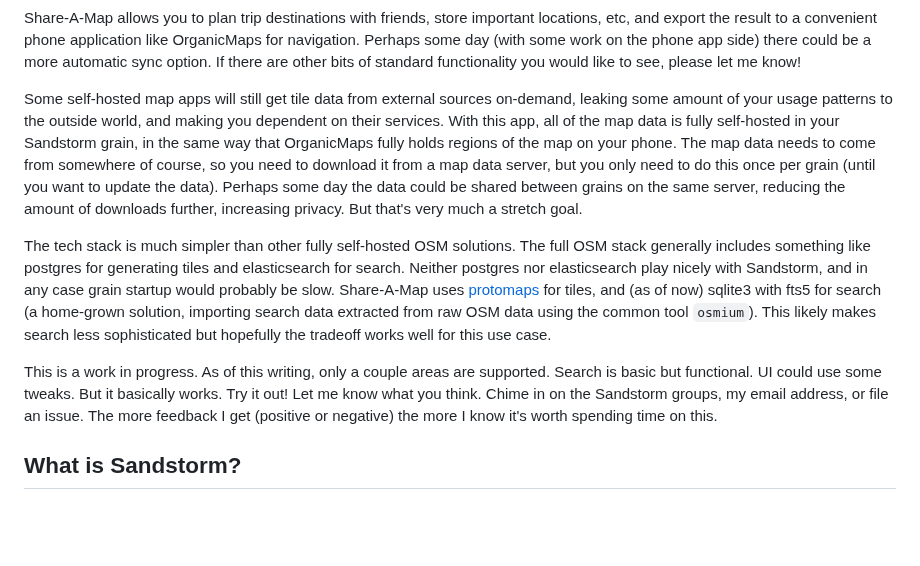
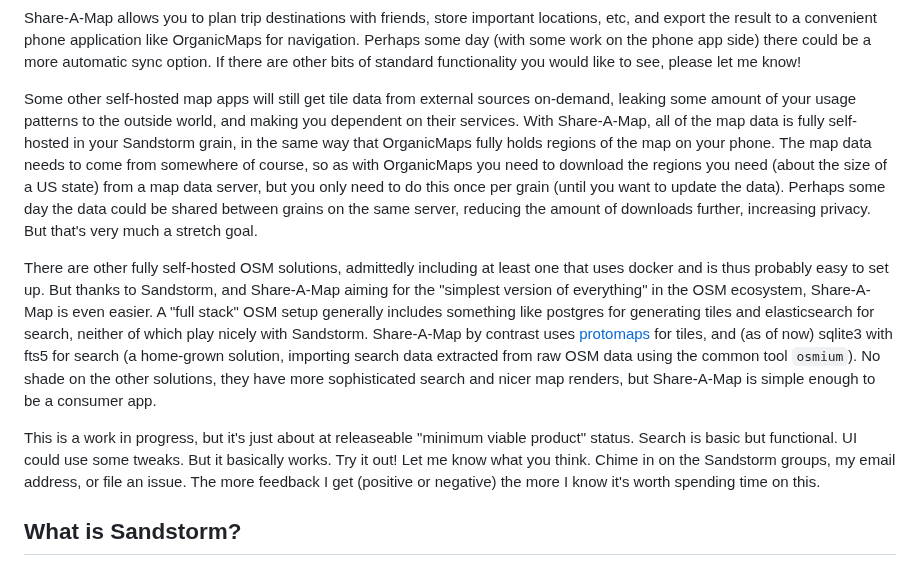
Before and after one commit to orblivion/desert-atlas, a Markdown page: README.md, the part around the change. GitHub-like rendering; blank space fills up the shorter version.

Commit message:
README tweaks

```diff
--- a/README.md
+++ b/README.md
@@ -6,11 +6,11 @@ You can check out a live demo [here](https://apps.sandstorm.io/app/m3ctajcm6nnpc
 
 Share-A-Map allows you to plan trip destinations with friends, store important locations, etc, and export the result to a convenient phone application like OrganicMaps for navigation. Perhaps some day (with some work on the phone app side) there could be a more automatic sync option. If there are other bits of standard functionality you would like to see, please let me know!
 
-Some self-hosted map apps will still get tile data from external sources on-demand, leaking some amount of your usage patterns to the outside world, and making you dependent on their services. With this app, all of the map data is fully self-hosted in your Sandstorm grain, in the same way that OrganicMaps fully holds regions of the map on your phone. The map data needs to come from somewhere of course, so you need to download it from a map data server, but you only need to do this once per grain (until you want to update the data). Perhaps some day the data could be shared between grains on the same server, reducing the amount of downloads further, increasing privacy. But that's very much a stretch goal.
+Some other self-hosted map apps will still get tile data from external sources on-demand, leaking some amount of your usage patterns to the outside world, and making you dependent on their services. With Share-A-Map, all of the map data is fully self-hosted in your Sandstorm grain, in the same way that OrganicMaps fully holds regions of the map on your phone. The map data needs to come from somewhere of course, so as with OrganicMaps you need to download the regions you need (about the size of a US state) from a map data server, but you only need to do this once per grain (until you want to update the data). Perhaps some day the data could be shared between grains on the same server, reducing the amount of downloads further, increasing privacy. But that's very much a stretch goal.
 
-The tech stack is much simpler than other fully self-hosted OSM solutions. The full OSM stack generally includes something like postgres for generating tiles and elasticsearch for search. Neither postgres nor elasticsearch play nicely with Sandstorm, and in any case grain startup would probably be slow. Share-A-Map uses [protomaps](https://protomaps.com) for tiles, and (as of now) sqlite3 with fts5 for search (a home-grown solution, importing search data extracted from raw OSM data using the common tool `osmium`). This likely makes search less sophisticated but hopefully the tradeoff works well for this use case.
+There are other fully self-hosted OSM solutions, admittedly including at least one that uses docker and is thus probably easy to set up. But thanks to Sandstorm, and Share-A-Map aiming for the "simplest version of everything" in the OSM ecosystem, Share-A-Map is even easier. A "full stack" OSM setup generally includes something like postgres for generating tiles and elasticsearch for search, neither of which play nicely with Sandstorm. Share-A-Map by contrast uses [protomaps](https://protomaps.com) for tiles, and (as of now) sqlite3 with fts5 for search (a home-grown solution, importing search data extracted from raw OSM data using the common tool `osmium`). No shade on the other solutions, they have more sophisticated search and nicer map renders, but Share-A-Map is simple enough to be a consumer app.
 
-This is a work in progress. As of this writing, only a couple areas are supported. Search is basic but functional. UI could use some tweaks. But it basically works. Try it out! Let me know what you think. Chime in on the Sandstorm groups, my email address, or file an issue. The more feedback I get (positive or negative) the more I know it's worth spending time on this.
+This is a work in progress, but it's just about at releaseable "minimum viable product" status. Search is basic but functional. UI could use some tweaks. But it basically works. Try it out! Let me know what you think. Chime in on the Sandstorm groups, my email address, or file an issue. The more feedback I get (positive or negative) the more I know it's worth spending time on this.
 
 ## What is Sandstorm?
 
```
